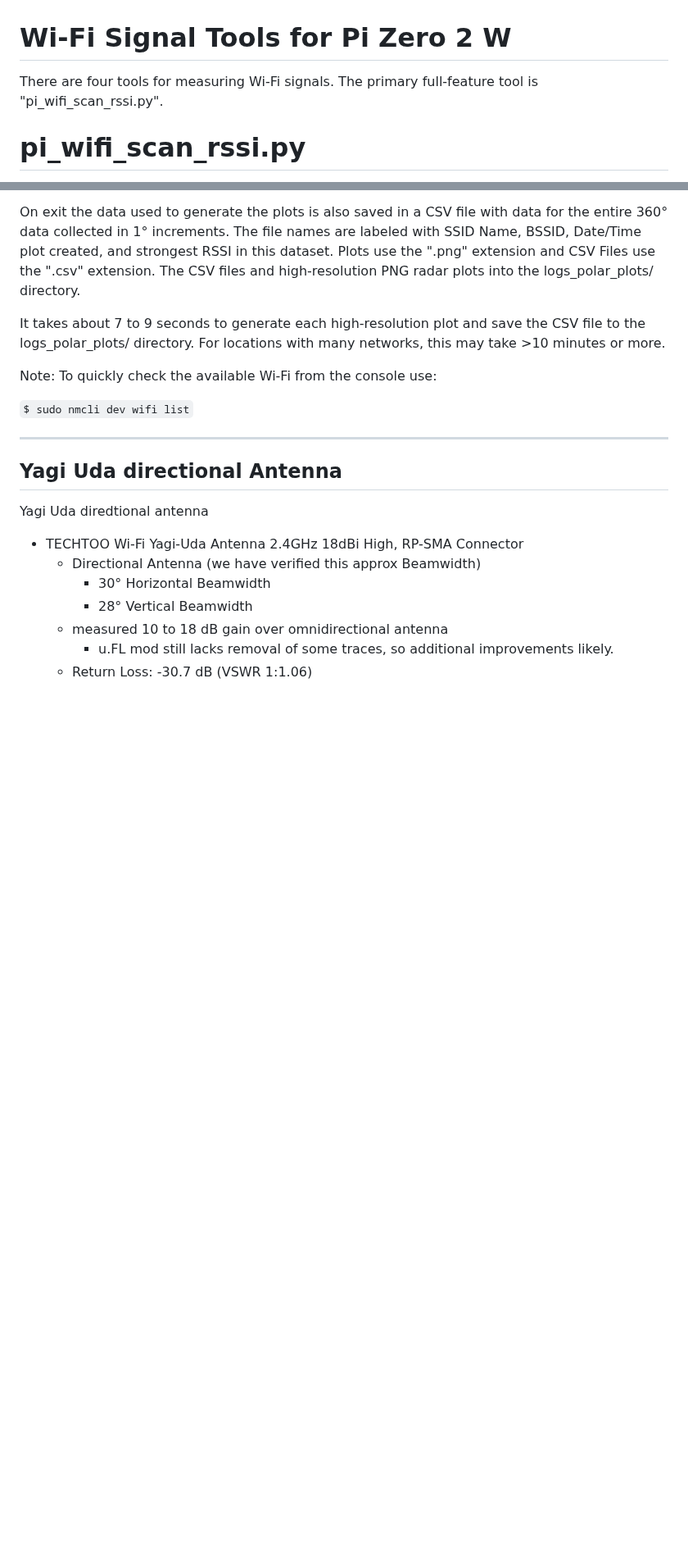
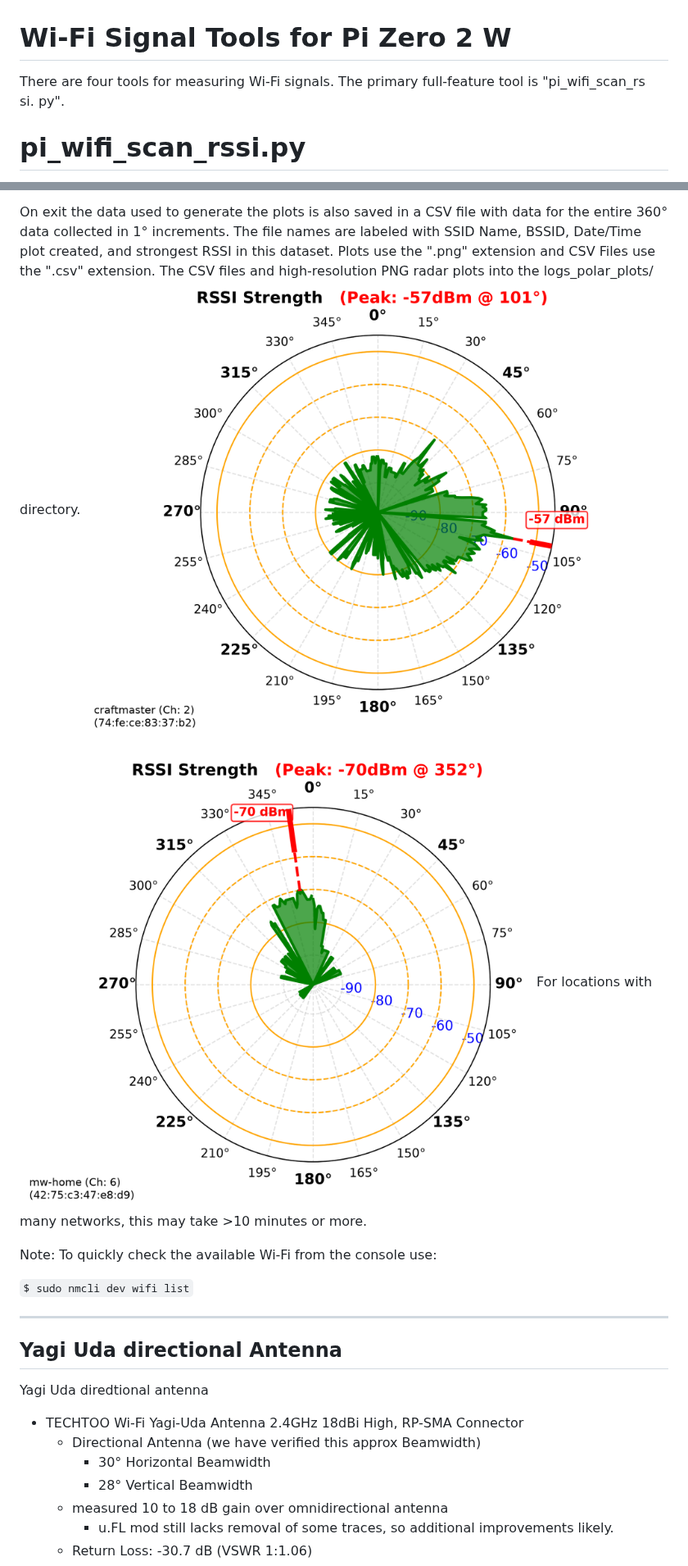
Before and after one commit to bradcar/pi-wifi-signal-yagi-uda-tools, a Markdown page: README.md, 2 parts joined by grey strips. Shown at 82% size. GitHub-like rendering; pictures changed too: assets/images/craftmaster_74-fe-ce-83-37-b2_2026-0925-1250_-57dBm_101deg.png (added), assets/images/mw-home_42-75-c3-47-e8-d9_2026-0925-1250_-70dBm_352deg.png (added); blank space fills up the shorter version.

Commit message:
add sample hi-resolution plots

```diff
--- a/README.md
+++ b/README.md
@@ -1,7 +1,9 @@
 
 # Wi-Fi Signal Tools for Pi Zero 2 W
 
-There are four tools for measuring Wi-Fi signals. The primary full-feature tool is "pi_wifi_scan_rssi.py".
+There are four tools for measuring Wi-Fi signals. The primary full-feature tool is "pi_wifi_scan_rs\
+si.
+py".
 
 # pi_wifi_scan_rssi.py
 
@@ -95,8 +97,9 @@ On exit the data used to generate the plots is also saved in a CSV file with dat
 The file names are labeled with SSID Name, BSSID, Date/Time plot created, and strongest RSSI in this dataset.
 Plots use the ".png" extension and CSV Files use the ".csv" extension.
 The CSV files and high-resolution PNG radar plots into the logs_polar_plots/ directory.
+![craftmaster_74-fe-ce-83-37-b2_2026-0925-1250_-57dBm_101deg.png](assets/images/craftmaster_74-fe-ce-83-37-b2_2026-0925-1250_-57dBm_101deg.png)
 
-It takes about 7 to 9 seconds to generate each high-resolution plot and save the CSV file to the logs_polar_plots/ directory.
+![mw-home_42-75-c3-47-e8-d9_2026-0925-1250_-70dBm_352deg.png](assets/images/mw-home_42-75-c3-47-e8-d9_2026-0925-1250_-70dBm_352deg.png)
 For locations with many networks, this may take >10 minutes or more.
 
 Note: To quickly check the available Wi-Fi from the console use:
```
